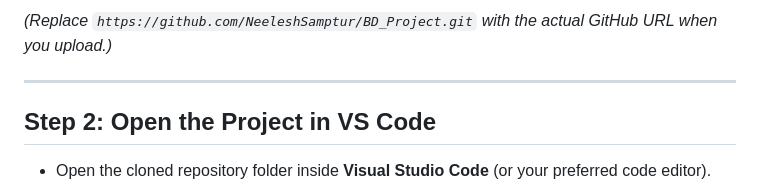
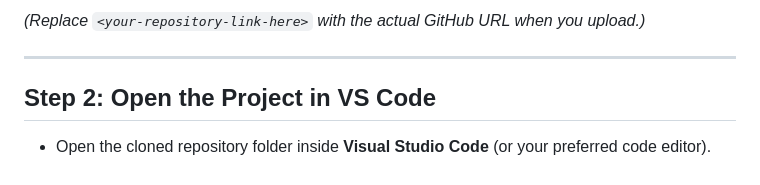
Before and after one commit to SRIKANTH284/Data_Engineering_project, a Markdown page: README.md, the part around one of its changes. Rendered like a GitHub page.

````diff
--- a/README.md
+++ b/README.md
@@ -23,6 +23,6 @@ git clone <your-repository-link-here>
 ```
 
-*(Replace `https://github.com/NeeleshSamptur/BD_Project.git` with the actual GitHub URL when you upload.)*
+*(Replace `<your-repository-link-here>` with the actual GitHub URL when you upload.)*
 
 ---
 
````
Also changed, not shown: other parts of README.md (+1 -1 lines).
